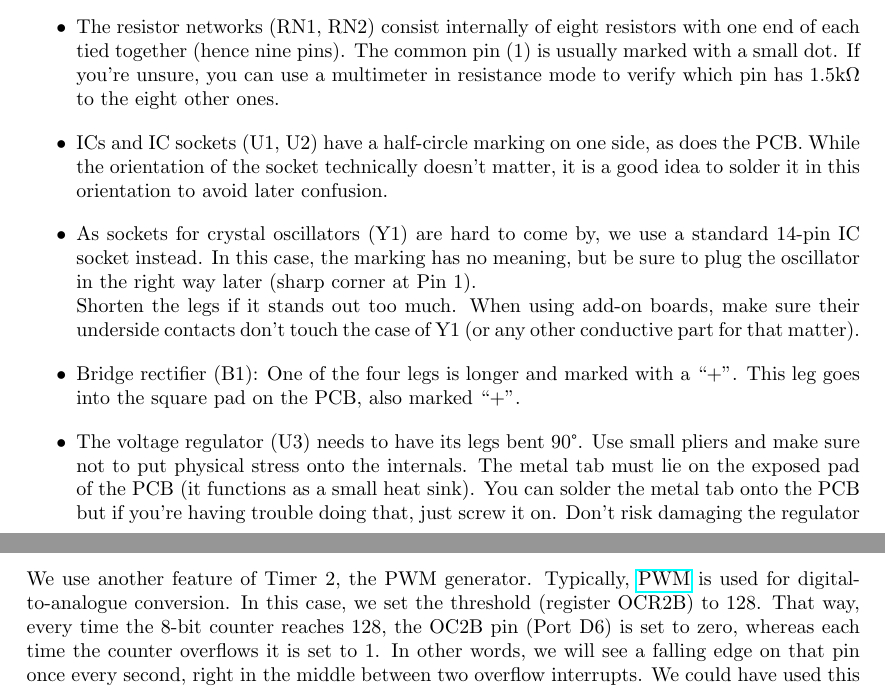
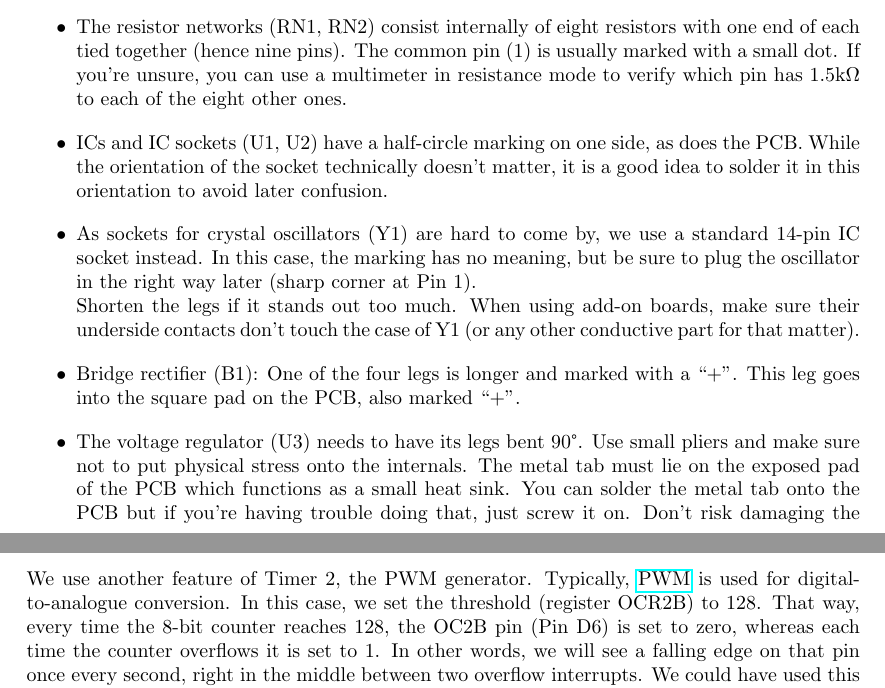
Before and after one commit to 7vgn/EvaBoard, a LaTeX document (Guide/EvaBoardGuide.tex): two parts of pages 18 and 60 of 66, joined at a grey line, cut so that both start at the same text. Compiled offline with pdfLaTeX.

Commit message:
Fixed typos

```diff
--- a/Guide/EvaBoardGuide.tex
+++ b/Guide/EvaBoardGuide.tex
@@ -268,12 +268,12 @@ For most components, the orientation is crucial. Only for resistors (but not res
 \item LEDs: The anode is on the round side of the casing and has the longer leg. It goes into the round pad of the PCB. The cathode is on the flat side of the casing and goes into the square pad of the PCB.
 \item Electrolytic capacitors: The plus side (longer leg) goes into the square pad marked ``+'' of the PCB. The minus side (shorter leg) goes into the round pad of the PCB. The minus side usually has a white marking, as does the PCB. \\
 C7 is special, since it is axial (``lying down''). The correct orientation is determined by the groove.
-\item The resistor networks (RN1, RN2) consist internally of eight resistors with one end of each tied together (hence nine pins). The common pin (1) is usually marked with a small dot. If you're unsure, you can use a multimeter in resistance mode to verify which pin has 1.5kΩ to the eight other ones.
+\item The resistor networks (RN1, RN2) consist internally of eight resistors with one end of each tied together (hence nine pins). The common pin (1) is usually marked with a small dot. If you're unsure, you can use a multimeter in resistance mode to verify which pin has 1.5kΩ to each of the eight other ones.
 \item ICs and IC sockets (U1, U2) have a half-circle marking on one side, as does the PCB. While the orientation of the socket technically doesn't matter, it is a good idea to solder it in this orientation to avoid later confusion.
 \item As sockets for crystal oscillators (Y1) are hard to come by, we use a standard 14-pin IC socket instead. In this case, the marking has no meaning, but be sure to plug the oscillator in the right way later (sharp corner at Pin 1). \\
 Shorten the legs if it stands out too much. When using add-on boards, make sure their underside contacts don't touch the case of Y1 (or any other conductive part for that matter).
 \item Bridge rectifier (B1): One of the four legs is longer and marked with a ``+''. This leg goes into the square pad on the PCB, also marked ``+''.
-\item The voltage regulator (U3) needs to have its legs bent 90°. Use small pliers and make sure not to put physical stress onto the internals. The metal tab must lie on the exposed pad of the PCB (it functions as a small heat sink). You can solder the metal tab onto the PCB but if you're having trouble doing that, just screw it on. Don't risk damaging the regulator by soldering for too long.
+\item The voltage regulator (U3) needs to have its legs bent 90°. Use small pliers and make sure not to put physical stress onto the internals. The metal tab must lie on the exposed pad of the PCB  which functions as a small heat sink. You can solder the metal tab onto the PCB but if you're having trouble doing that, just screw it on. Don't risk damaging the regulator by soldering for too long.
 \end{itemize}
 
 After soldering, you can wipe away flux residue with some alcohol (isopropyl is best but ethanol works too).
@@ -1028,5 +1028,5 @@ Apart from misplacing wires, not much can go wrong here. If it doesn't work, you
 Besides testing the watch crystal Y2, this example illustrates working with timers.
 The watch crystal is used as an input for Timer 2. This is called ``asynchronous'' mode (as opposed to synchronous, where the a timer gets clocked by the CPU frequency). A 1:128 prescaler brings the frequency down from 32.768kHz to 256Hz. That means Timer2's counter TCNT2 increments 256 times per second. Since the counter uses 8 bits, it overflows once a second, producing an interrupt which switches LEDA1 on/off.
 
-We use another feature of Timer 2, the PWM generator. Typically, \href{https://en.wikipedia.org/wiki/Pulse-width_modulation}{PWM} is used for digital-to-analogue conversion. In this case, we set the threshold (register OCR2B) to 128. That way, every time the 8-bit counter reaches 128, the OC2B pin (Port D6) is set to zero, whereas each time the counter overflows it is set to 1. In other words, we will see a falling edge on that pin once every second, right in the middle between two overflow interrupts. We could have used this pin to drive the LED, but we will do something more interesting instead.
+We use another feature of Timer 2, the PWM generator. Typically, \href{https://en.wikipedia.org/wiki/Pulse-width_modulation}{PWM} is used for digital-to-analogue conversion. In this case, we set the threshold (register OCR2B) to 128. That way, every time the 8-bit counter reaches 128, the OC2B pin (Pin D6) is set to zero, whereas each time the counter overflows it is set to 1. In other words, we will see a falling edge on that pin once every second, right in the middle between two overflow interrupts. We could have used this pin to drive the LED, but we will do something more interesting instead.
 
```
Also changed, not shown: Guide/EvaBoardGuide.tex (10 more changed lines).
